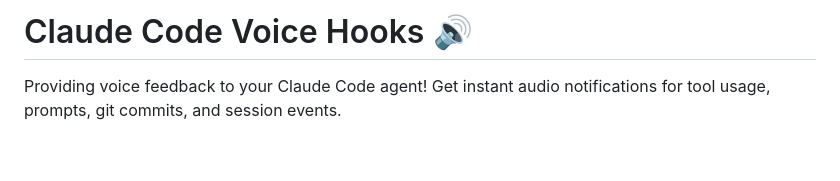
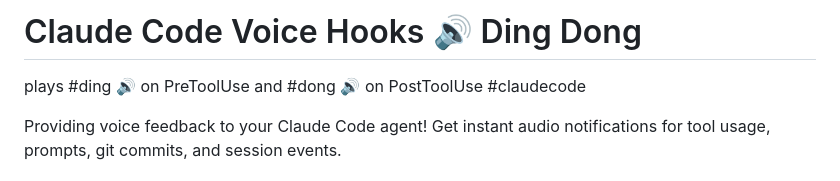
Before and after one commit to shanraisshan/claude-code-voice-hooks, a Markdown page: README.md, the part around the change. GitHub-like rendering; blank space fills up the shorter version.

Commit message:
Revise title to include 'Ding Dong'
Updated project title and added a playful element.

```diff
--- a/README.md
+++ b/README.md
@@ -1,4 +1,5 @@
-# Claude Code Voice Hooks 🔊
+# Claude Code Voice Hooks 🔊 Ding Dong
+plays #ding 🔊 on PreToolUse and #dong 🔊 on PostToolUse #claudecode
 
 Providing voice feedback to your Claude Code agent! Get instant audio notifications for tool usage, prompts, git commits, and session events.
 
```
